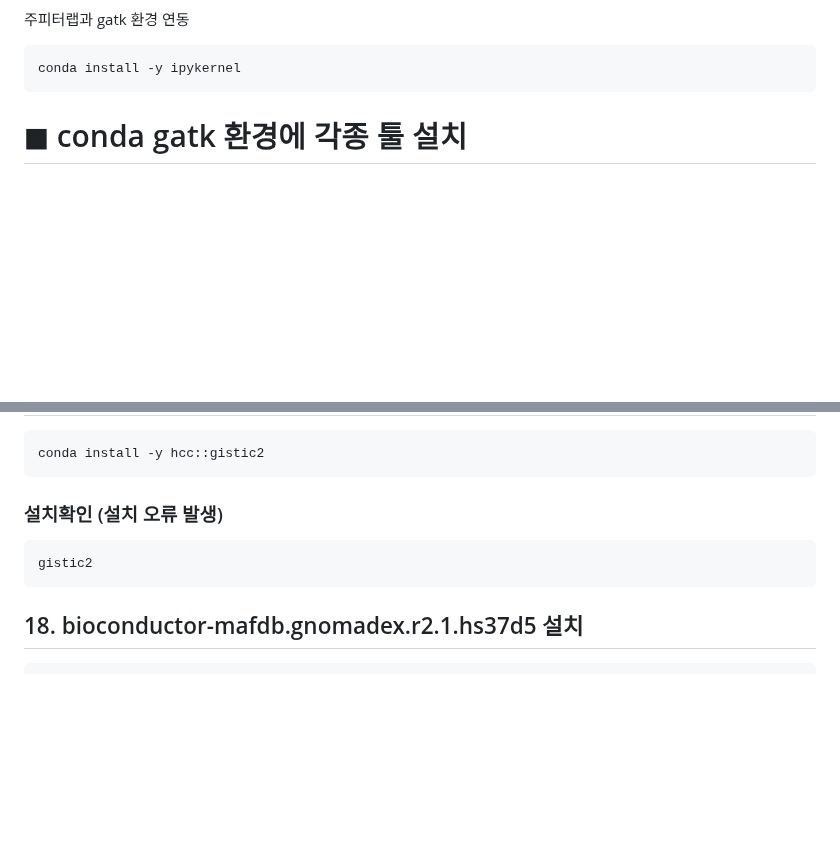
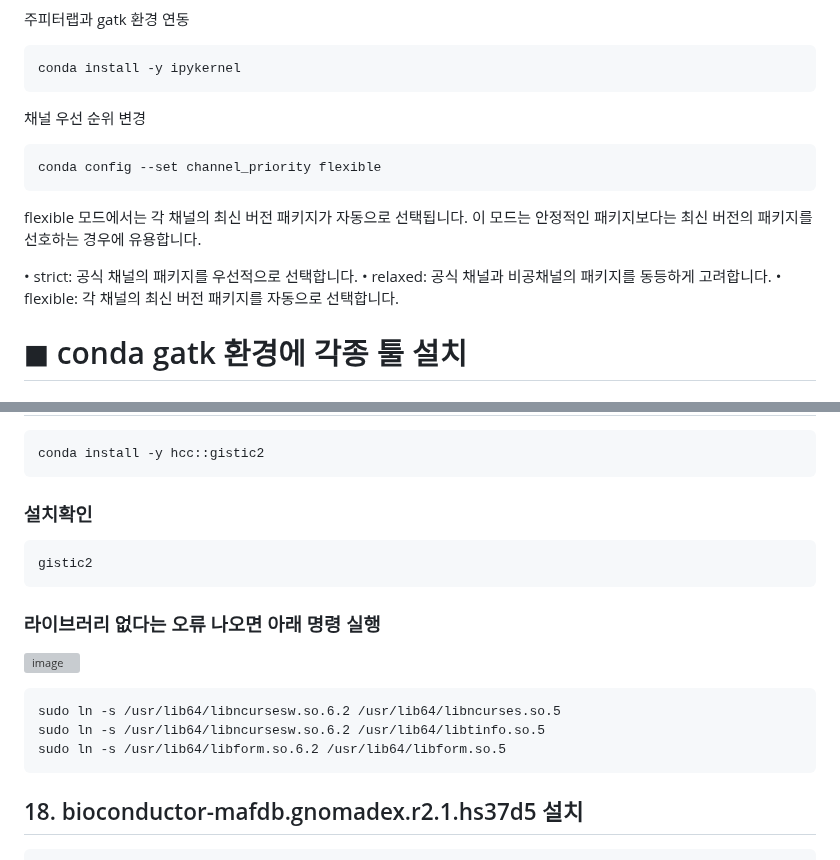
Before and after one commit to yhgong/my-first-blog, a Markdown page: README.md, 2 parts joined by grey strips. Drawn GitHub-style; blank space fills up the shorter version; grey boxes are pictures that could not be loaded.

````diff
--- a/README.md
+++ b/README.md
@@ -279,6 +279,16 @@ conda activate gatk
 ```
 conda install -y ipykernel
 ```
+
+채널 우선 순위 변경
+```
+conda config --set channel_priority flexible
+```
+flexible 모드에서는 각 채널의 최신 버전 패키지가 자동으로 선택됩니다. 이 모드는 안정적인 패키지보다는 최신 버전의 패키지를 선호하는 경우에 유용합니다.
+
+•	strict: 공식 채널의 패키지를 우선적으로 선택합니다.
+•	relaxed: 공식 채널과 비공채널의 패키지를 동등하게 고려합니다.
+•	flexible: 각 채널의 최신 버전 패키지를 자동으로 선택합니다.
 # ◼︎ conda gatk 환경에 각종 툴 설치
 ## install bwa, vcfstats, vcftools, bedtools, fastqc, somalier, slivar, salmon, s5cmd, plink, plink2, multiqc, minimap2, htslib, king, libxml2-devel-cos6-x86_64, gistic2 설치
 
@@ -497,10 +507,21 @@ k8
 ```
 conda install -y hcc::gistic2
 ```
-### 설치확인 (설치 오류 발생)
+### 설치확인
 ```
 gistic2
 ```
+### 라이브러리 없다는 오류 나오면 아래 명령 실행
+
+![image](https://github.com/user-attachments/assets/fdcf6247-dd06-4e76-a1ca-96747c4eae66)
+
+```
+sudo ln -s /usr/lib64/libncursesw.so.6.2 /usr/lib64/libncurses.so.5
+sudo ln -s /usr/lib64/libncursesw.so.6.2 /usr/lib64/libtinfo.so.5
+sudo ln -s /usr/lib64/libform.so.6.2 /usr/lib64/libform.so.5
+```
+
+
 
 ## 18. bioconductor-mafdb.gnomadex.r2.1.hs37d5 설치
 ```
````
